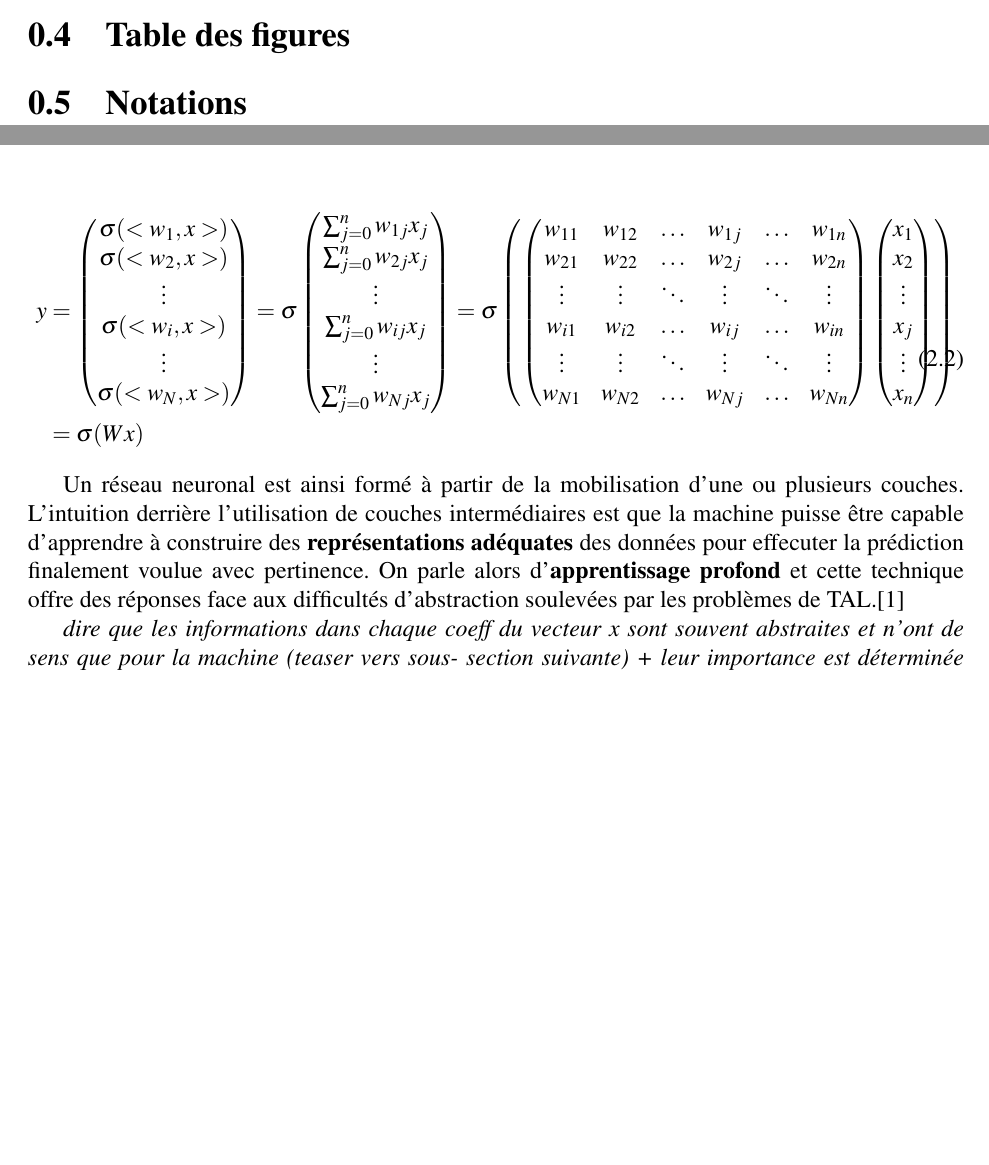
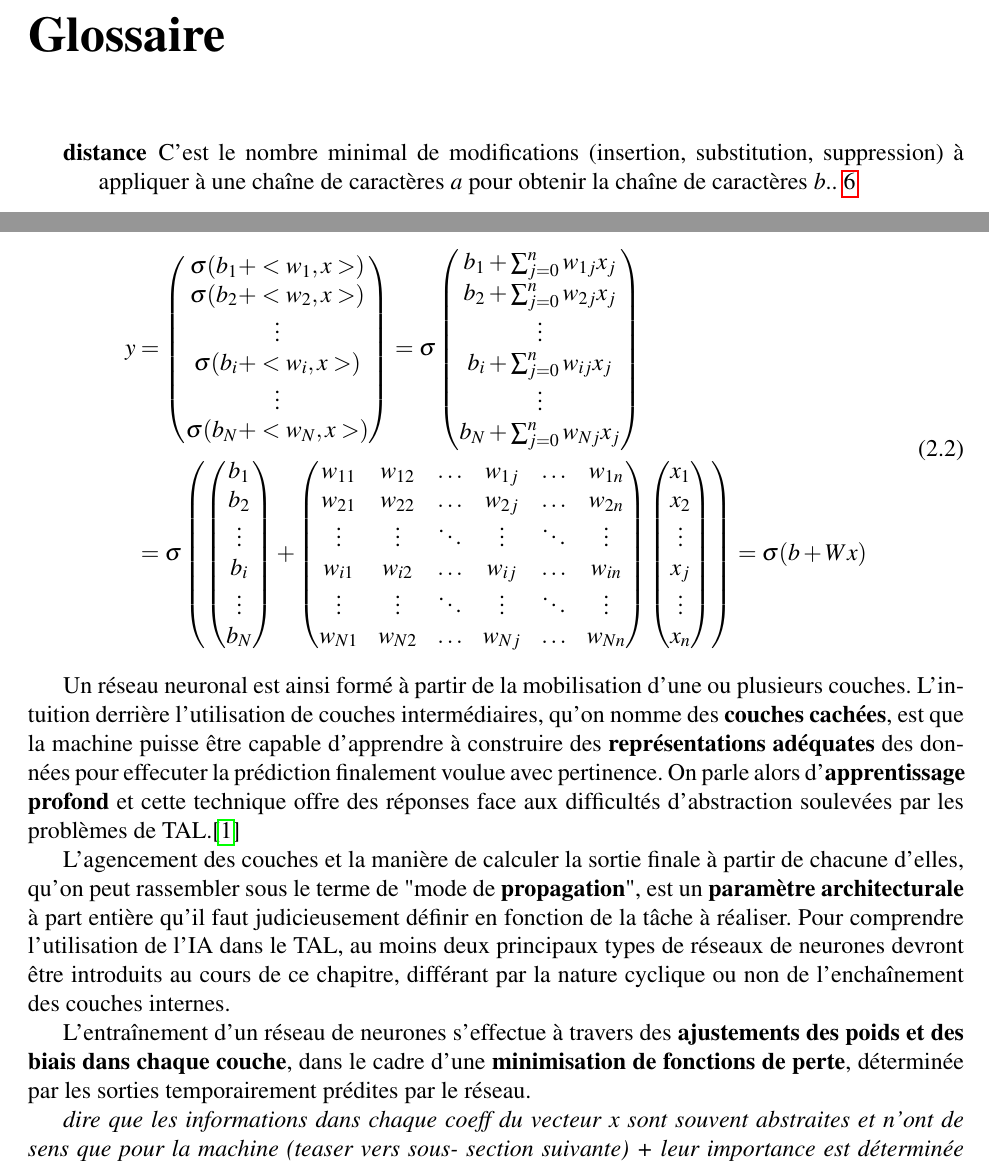
Before and after one commit to Convolutio/IA_languesAnciennes, a LaTeX document (Mémoire/memoire.tex): two parts of pages 7 and 11 of 19 before the commit and two parts of pages 8 and 12 of 20 after it, joined at a grey line, cut at the place of the change, the shorter picture padded with empty space. Compiled offline with pdfLaTeX.

Commit message:
🚧2.2.1 avancées

```diff
--- a/Mémoire/memoire.tex
+++ b/Mémoire/memoire.tex
@@ -28,3 +22,8 @@
+\newglossaryentry{edit_dist}{
+        name={distance},
+        description={C'est le nombre minimal de modifications (insertion, substitution, suppression) à appliquer à une chaîne de caractères $a$ pour obtenir la chaîne de caractères $b$.}
+}
+\makeglossaries
 
 \begin{document}
 \pagestyle{fancy}
@@ -53,21 +52,8 @@
 \section{Abstract}
 \section{Remerciements}
 
+
 \tableofcontents
 \listoffigures
 \listoftables %si inutile, on le virera
-\makeglossary
 
-%ici c'est un exemple
-\newglossaryentry{formula}
-{
-        name=formula,
-        description={A mathematical expression}
-}
-
-\newacronym{gcd}{GCD}{Greatest Common Divisor}
-
-\newacronym{lcm}{LCM}{Least Common Multiple}
-
-\section{Table des figures}
-\section{Notations}
@@ -129,23 +109,27 @@ Une \textbf{couche de neurones} est la mise en commun d'un nombre abritraire $N$
     \begin{split}
         y & =
         \left(\begin{matrix}
-            \sigma(<w_1, x>) \\
-            \sigma(<w_2, x>) \\
+            \sigma(b_1 + <w_1, x>) \\
+            \sigma(b_2 + <w_2, x>) \\
             \vdots \\
-            \sigma(<w_i, x>) \\
+            \sigma(b_i + <w_i, x>) \\
             \vdots \\
-            \sigma(<w_N, x>)
+            \sigma(b_N + <w_N, x>)
         \end{matrix}\right)
         =
         \sigma\left(\begin{matrix}
-            \sum_{j=0}^{n} w_{1j}x_j \\
-            \sum_{j=0}^{n} w_{2j}x_j \\
+            b_1 + \sum_{j=0}^{n} w_{1j}x_j \\
+            b_2 + \sum_{j=0}^{n} w_{2j}x_j \\
             \vdots \\
-            \sum_{j=0}^{n} w_{ij}x_j \\
+            b_i + \sum_{j=0}^{n} w_{ij}x_j \\
             \vdots \\
-            \sum_{j=0}^{n} w_{Nj}x_j
-        \end{matrix}\right)
-        = \sigma\left(
+            b_N + \sum_{j=0}^{n} w_{Nj}x_j
+        \end{matrix}\right)\\
+        & = \sigma\left(
+            \left(\begin{matrix}
+                b_1 \\ b_2 \\ \vdots \\ b_i \\ \vdots \\ b_N
+            \end{matrix}\right)
+            +
             \left(\begin{matrix}
                 w_{11} & w_{12} & \hdots & w_{1j} & \hdots & w_{1n} \\
                 w_{21} & w_{22} & \hdots & w_{2j} & \hdots & w_{2n} \\
@@ -157,13 +141,16 @@ Une \textbf{couche de neurones} est la mise en commun d'un nombre abritraire $N$
             \left(\begin{matrix}
                 x_1 \\ x_2 \\ \vdots \\ x_j \\ \vdots \\ x_n
             \end{matrix}\right)
-        \right) \\
-        & = \sigma(Wx)
+        \right)
+        = \sigma(b + Wx)
     \end{split}
 \end{equation}
 
-Un réseau neuronal est ainsi formé à partir de la mobilisation d'une ou plusieurs couches. L'intuition derrière l'utilisation de couches intermédiaires est que la machine puisse être capable d'apprendre à construire des \textbf{représentations adéquates} des données pour effecuter la prédiction finalement voulue avec pertinence. On parle alors d'\textbf{apprentissage profond} et cette technique offre des réponses face aux difficultés d'abstraction soulevées par les problèmes de TAL.\cite{jurafsky_ffnn}
+Un réseau neuronal est ainsi formé à partir de la mobilisation d'une ou plusieurs couches. L'intuition derrière l'utilisation de couches intermédiaires, qu'on nomme des \textbf{couches cachées}, est que la machine puisse être capable d'apprendre à construire des \textbf{représentations adéquates} des données pour effecuter la prédiction finalement voulue avec pertinence. On parle alors d'\textbf{apprentissage profond} et cette technique offre des réponses face aux difficultés d'abstraction soulevées par les problèmes de TAL.\cite{jurafsky_ffnn}
 
+L'agencement des couches et la manière de calculer la sortie finale à partir de chacune d'elles, qu'on peut rassembler sous le terme de "mode de \textbf{propagation}", est un \textbf{paramètre architecturale} à part entière qu'il faut judicieusement définir en fonction de la tâche à réaliser. Pour comprendre l'utilisation de l'IA dans le TAL, au moins deux principaux types de réseaux de neurones devront être introduits au cours de ce chapitre, différant par la nature cyclique ou non de l'enchaînement des couches internes.
+
+L'entraînement d'un réseau de neurones s'effectue à travers des \textbf{ajustements des poids et des biais dans chaque couche}, dans le cadre d'une \textbf{minimisation de fonctions de perte}, déterminée par les sorties temporairement prédites par le réseau.
 
 \textit{dire que les informations dans chaque coeff du vecteur x sont
 souvent abstraites et n'ont de sens que pour la machine (teaser vers sous-
```
Also changed, not shown: Mémoire/biblio.bib (+1 -1 lines), Mémoire/memoire.pdf, Mémoire/memoire.tex (38 more changed lines).
